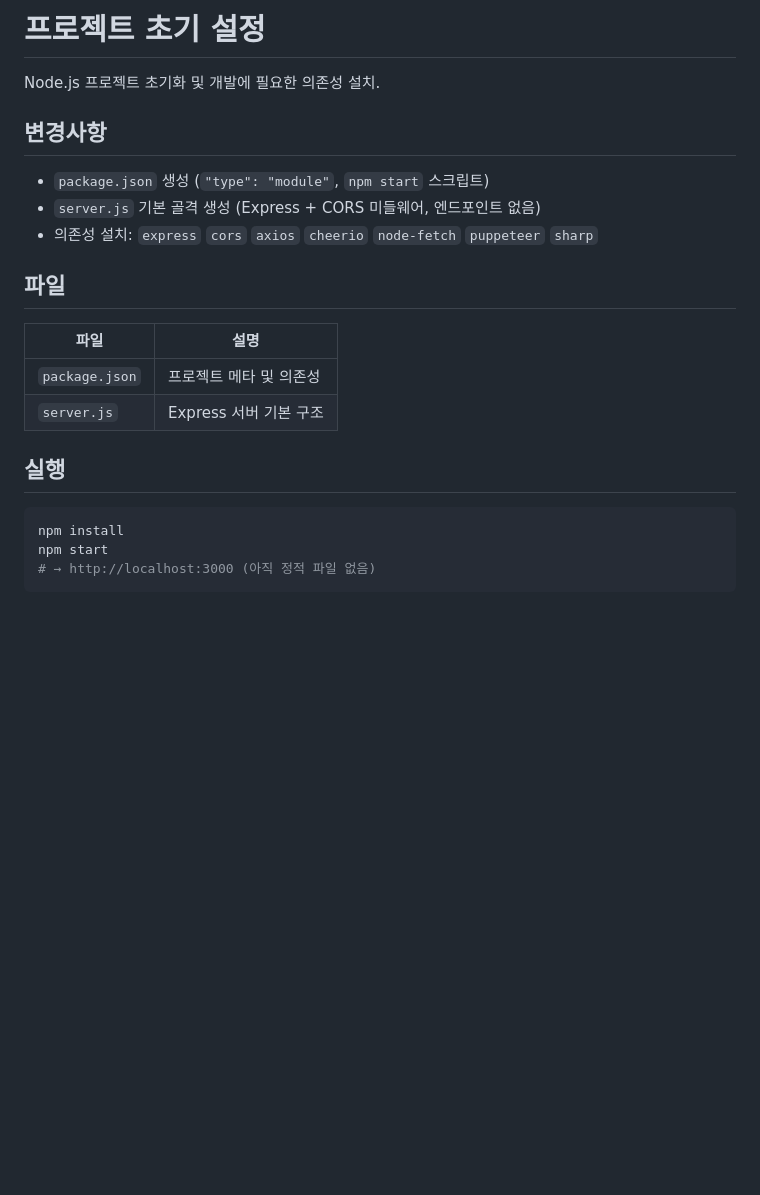
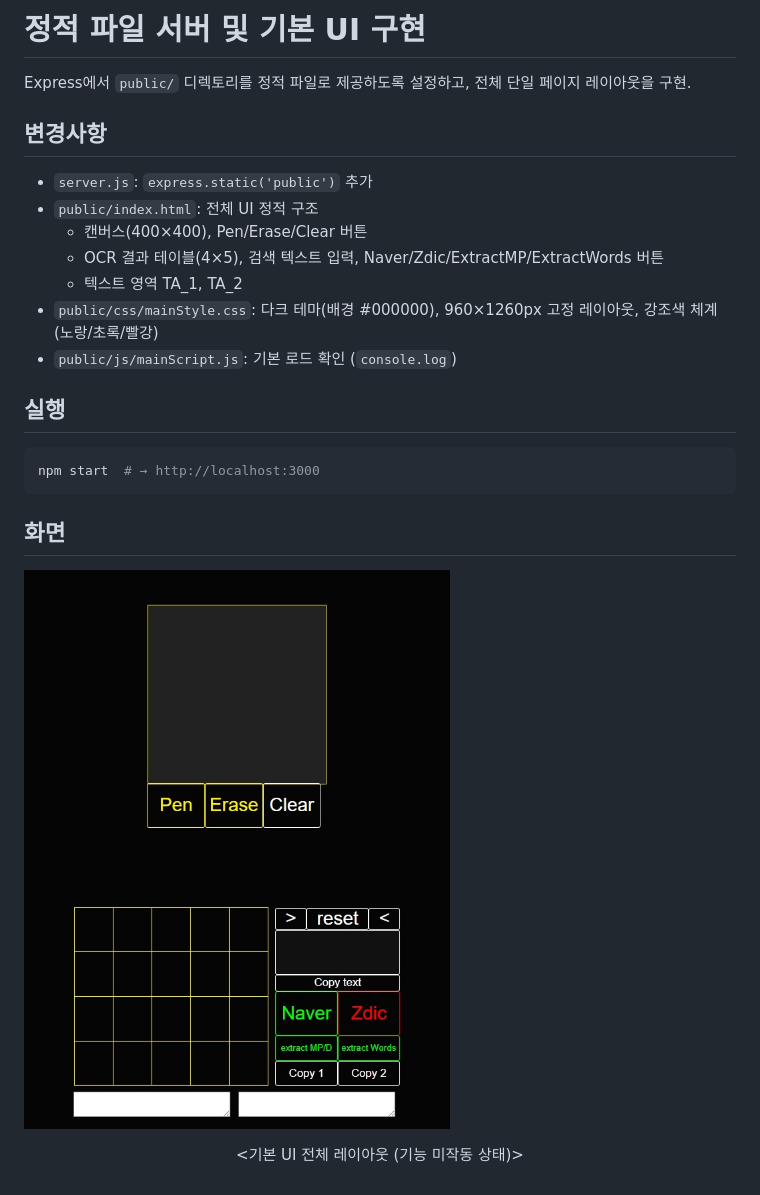
Before and after one commit to busypark/hanja-ocr-viewer, a Markdown page: README.md, the part around the change. Rendered like a GitHub page; pictures changed too: images/a.jpg (added); blank space fills up the shorter version.

Commit message:
feat: add static file server and basic UI layout

````diff
--- a/README.md
+++ b/README.md
@@ -1,24 +1,24 @@
-# 프로젝트 초기 설정
+# 정적 파일 서버 및 기본 UI 구현
 
-Node.js 프로젝트 초기화 및 개발에 필요한 의존성 설치.
+Express에서 `public/` 디렉토리를 정적 파일로 제공하도록 설정하고, 전체 단일 페이지 레이아웃을 구현.
 
 ## 변경사항
 
-- `package.json` 생성 (`"type": "module"`, `npm start` 스크립트)
-- `server.js` 기본 골격 생성 (Express + CORS 미들웨어, 엔드포인트 없음)
-- 의존성 설치: `express` `cors` `axios` `cheerio` `node-fetch` `puppeteer` `sharp`
-
-## 파일
-
-| 파일 | 설명 |
-|------|------|
-| `package.json` | 프로젝트 메타 및 의존성 |
-| `server.js` | Express 서버 기본 구조 |
+- `server.js`: `express.static('public')` 추가
+- `public/index.html`: 전체 UI 정적 구조
+  - 캔버스(400×400), Pen/Erase/Clear 버튼
+  - OCR 결과 테이블(4×5), 검색 텍스트 입력, Naver/Zdic/ExtractMP/ExtractWords 버튼
+  - 텍스트 영역 TA_1, TA_2
+- `public/css/mainStyle.css`: 다크 테마(배경 #000000), 960×1260px 고정 레이아웃, 강조색 체계(노랑/초록/빨강)
+- `public/js/mainScript.js`: 기본 로드 확인 (`console.log`)
 
 ## 실행
 
 ```bash
-npm install
-npm start
-# → http://localhost:3000 (아직 정적 파일 없음)
+npm start  # → http://localhost:3000
 ```
+
+## 화면
+
+![](./images/a.jpg)
+<p align="center"><기본 UI 전체 레이아웃 (기능 미작동 상태)></p>
````
Also changed, not shown: 4 other files.
